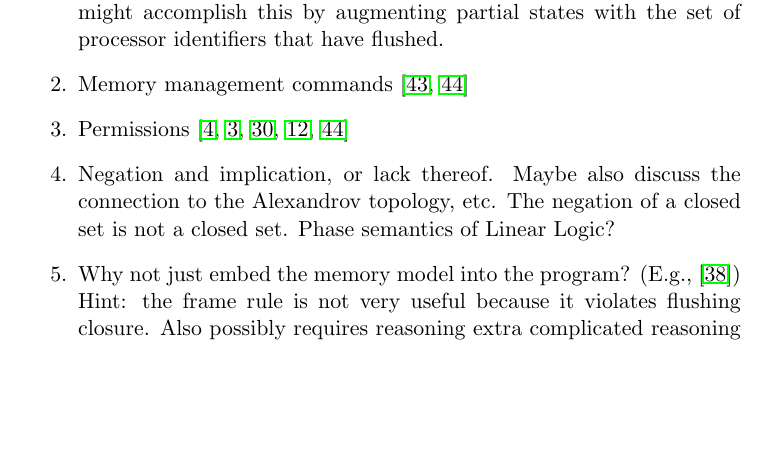
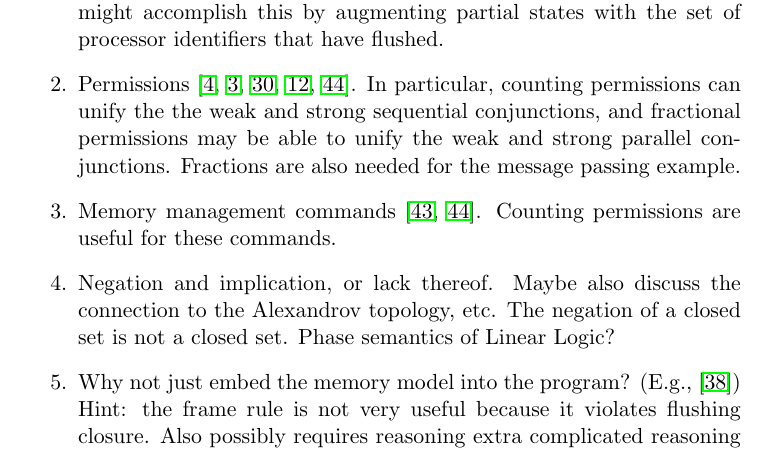
Before and after one commit to iwehrman/Weak-Memory-Local-Reasoning, a LaTeX thesis (dissertation.tex): part of page 60 of 74, cut so that both start at the same text, the shorter picture padded with empty space. Compiled offline with pdfLaTeX.

Commit message:
words about memory management

```diff
--- a/dissertation.tex
+++ b/dissertation.tex
@@ -1406,9 +1406,9 @@ A proof is a tree of specifications, in which the leaves are instances of axiom
 \begin{enumerate}
 	\item The $\fbar{e}$ assertion is additive. It would be better if it described no writes, and if we could express flushing by writing $P \fhash \fbar{e}$ instead of $P \conj \fbar{e}$. Then the fence axiom could be smaller. We might accomplish this by augmenting partial states with the set of processor identifiers that have flushed.
 
-    \item Memory management commands  \cite{wmsldetails,lola11}
-
-    \item Permissions \cite{DBLP:conf/sas/Boyland03,DBLP:conf/popl/BornatCOP05,ParkinsonDissertation,DBLP:conf/aplas/DockinsHA09,lola11}
+    \item Permissions \cite{DBLP:conf/sas/Boyland03,DBLP:conf/popl/BornatCOP05,ParkinsonDissertation,DBLP:conf/aplas/DockinsHA09,lola11}. In particular, counting permissions can unify the the weak and strong sequential conjunctions, and fractional permissions may be able to unify the weak and strong parallel conjunctions. Fractions are also needed for the message passing example.
+
+    \item Memory management commands \cite{wmsldetails,lola11}. Counting permissions are useful for these commands.
 
     \item Negation and implication, or lack thereof. Maybe also discuss the connection to the Alexandrov topology, etc. The negation of a closed set is not a closed set. Phase semantics of Linear Logic?
 
```
